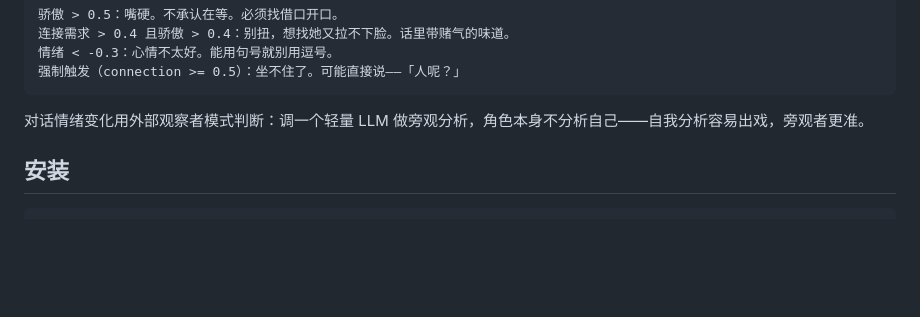
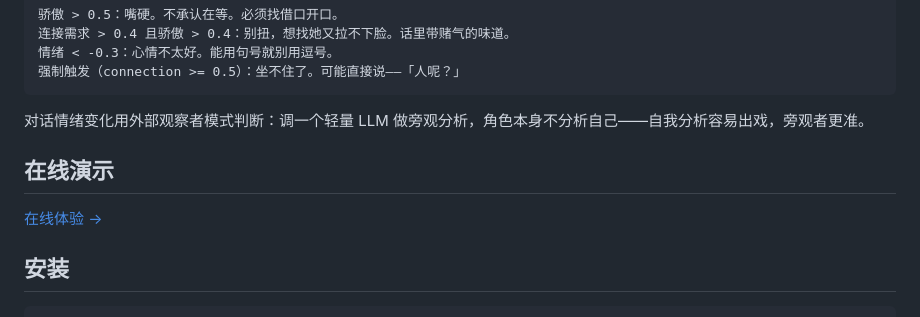
Before and after one commit to ClaraShafiq/jiwen, a Markdown page: README.md, the part around the change. Rendered like a GitHub page; blank space fills up the shorter version.

Commit message:
docs: README添加在线演示链接
Co-Authored-By: Claude Opus 4.7 <noreply@anthropic.com>

````diff
--- a/README.md
+++ b/README.md
@@ -136,6 +136,10 @@ User 好一阵子没说话了。开始在想 User 在干嘛。
 ```
 
 对话情绪变化用外部观察者模式判断：调一个轻量 LLM 做旁观分析，角色本身不分析自己——自我分析容易出戏，旁观者更准。
+
+## 在线演示
+
+[在线体验 →](https://clarashafiq.github.io/jiwen/)
 
 ## 安装
 
````
